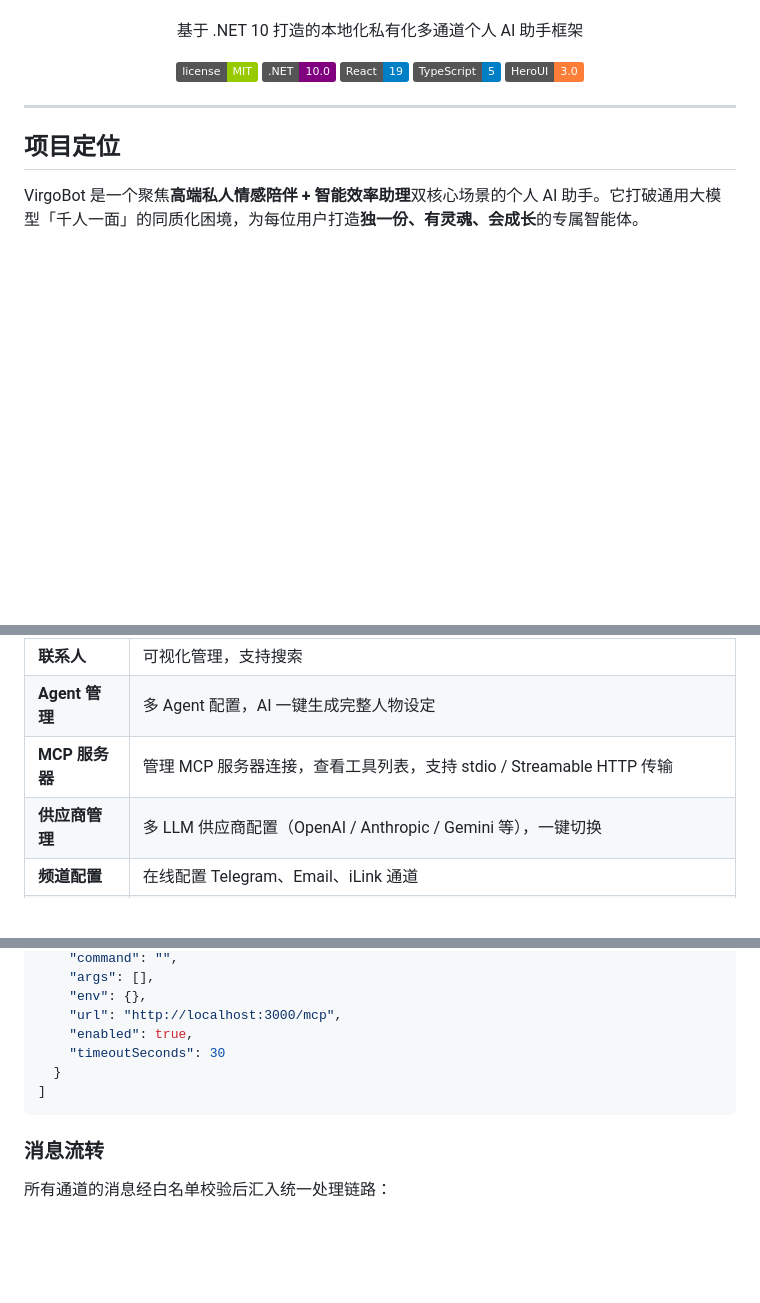
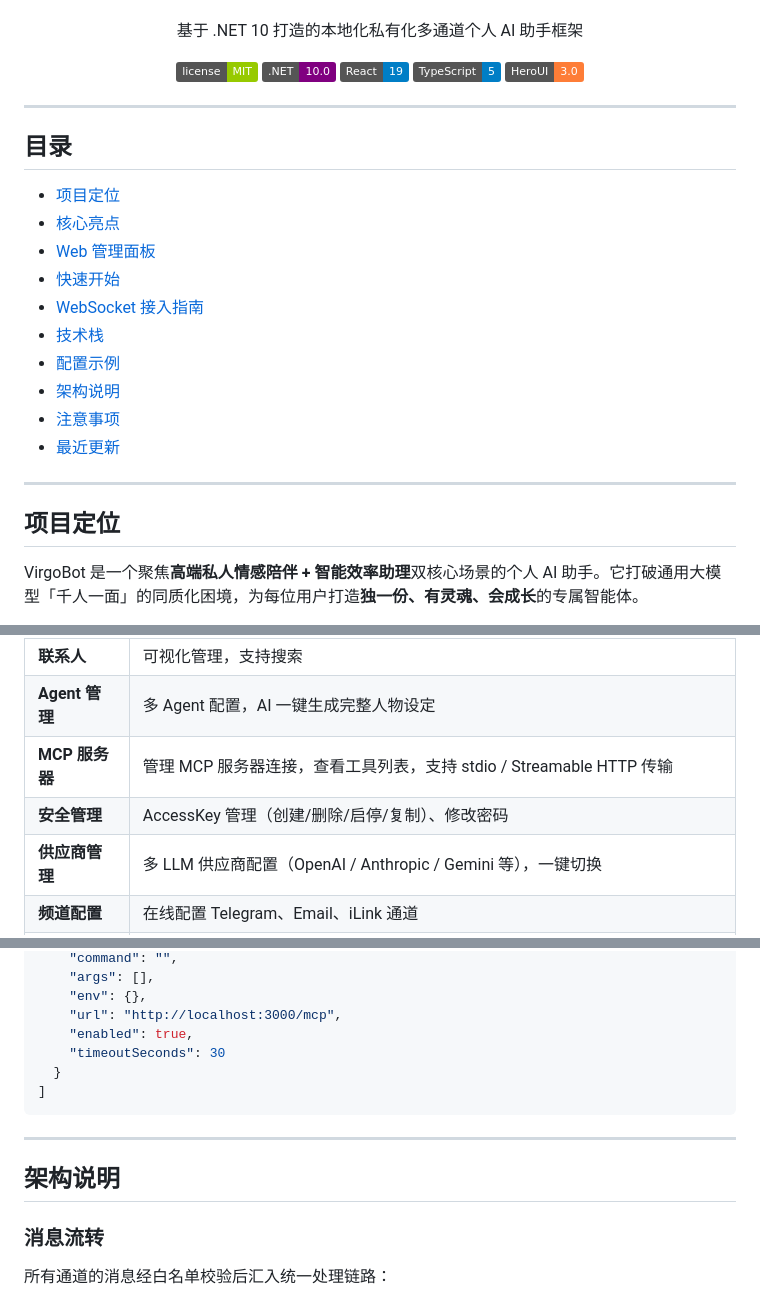
Before and after one commit to Yuxi-IT/VirgoBot, a Markdown page: README.md, 3 parts joined by grey strips. Rendered like a GitHub page; badges without logos; blank space fills up the shorter version.

````diff
--- a/README.md
+++ b/README.md
@@ -10,6 +10,21 @@
   ![TypeScript](https://img.shields.io/badge/TypeScript-5-blue)
   ![HeroUI](https://img.shields.io/badge/HeroUI-3.0-orange)
 </div>
+
+---
+
+## 目录
+
+- [项目定位](#项目定位)
+- [核心亮点](#核心亮点)
+- [Web 管理面板](#web-管理面板)
+- [快速开始](#快速开始)
+- [WebSocket 接入指南](#websocket-接入指南)
+- [技术栈](#技术栈)
+- [配置示例](#配置示例)
+- [架构说明](#架构说明)
+- [注意事项](#注意事项)
+- [最近更新](#最近更新)
 
 ---
 
@@ -108,6 +126,7 @@ Web 面板提供可视化的 Soul 管理界面，支持手动增删改查每一
 | **联系人** | 可视化管理，支持搜索 |
 | **Agent 管理** | 多 Agent 配置，AI 一键生成完整人物设定 |
 | **MCP 服务器** | 管理 MCP 服务器连接，查看工具列表，支持 stdio / Streamable HTTP 传输 |
+| **安全管理** | AccessKey 管理（创建/删除/启停/复制）、修改密码 |
 | **供应商管理** | 多 LLM 供应商配置（OpenAI / Anthropic / Gemini 等），一键切换 |
 | **频道配置** | 在线配置 Telegram、Email、iLink 通道 |
 | **设置** | 编辑系统提示词、规则文件，按级别筛选/搜索/分页浏览运行日志 |
@@ -236,6 +342,10 @@ npm run build      # 生产构建
 ]
 ```
 
+---
+
+## 架构说明
+
 ### 消息流转
 
 所有通道的消息经白名单校验后汇入统一处理链路：
````
Also changed, not shown: other parts of README.md (+98 -13 lines).
